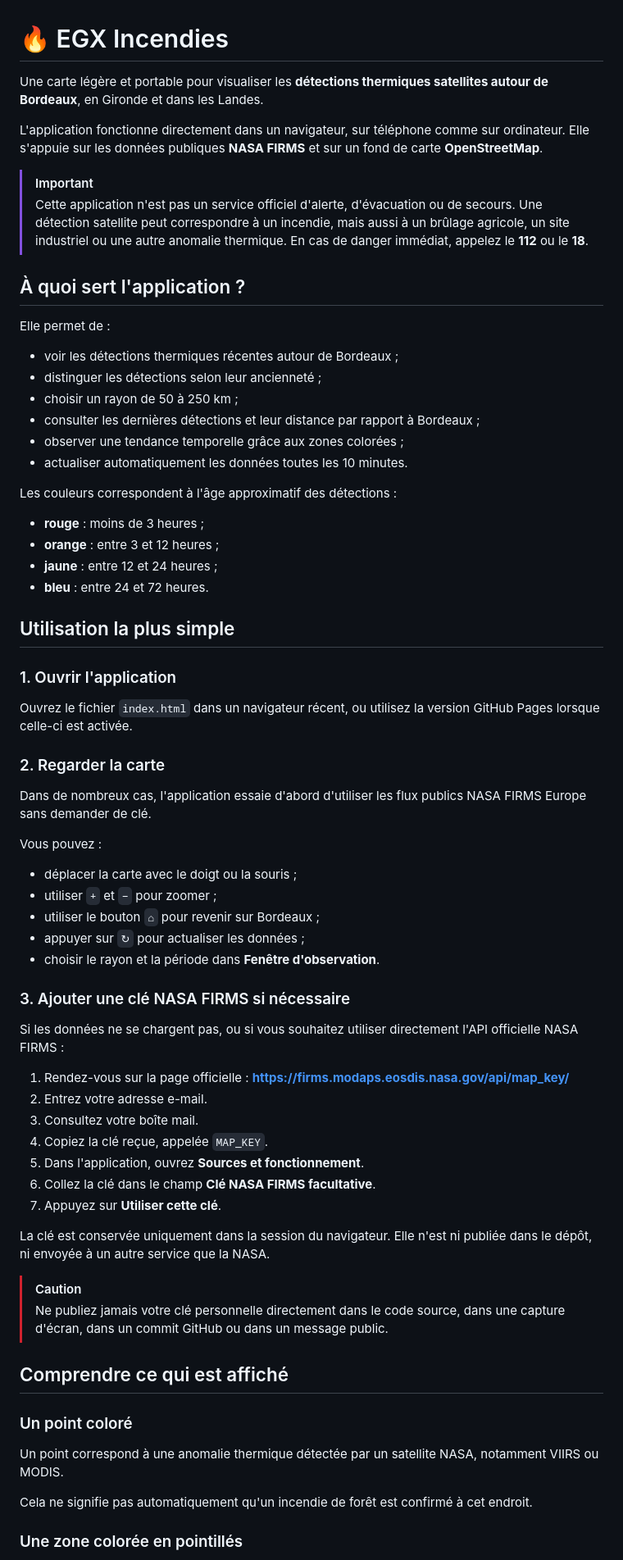
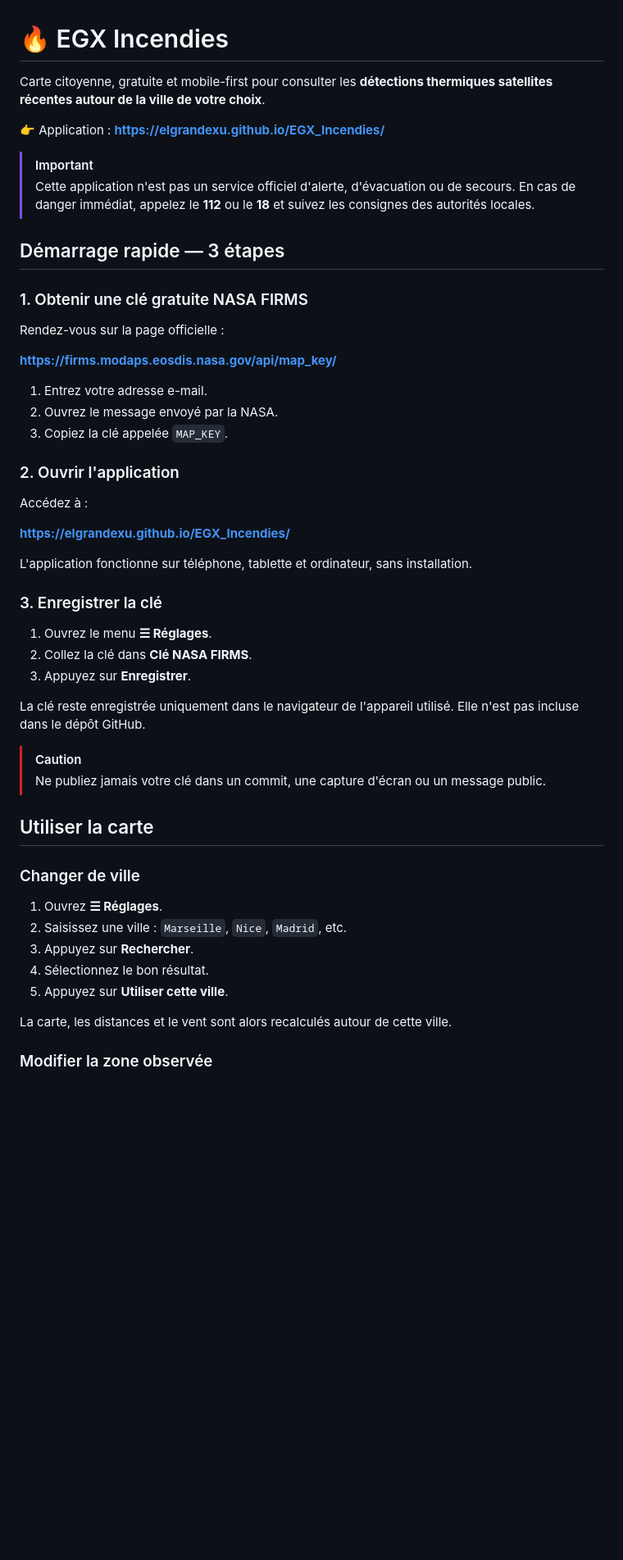
Before and after one commit to ElGrandeXu/EGX_Incendies, a Markdown page: README.md, the part around one of its changes. Shown at 82% size. Drawn GitHub-style; blank space fills up the shorter version.

```diff
--- a/README.md
+++ b/README.md
@@ -1,73 +1,54 @@
 # 🔥 EGX Incendies
 
-Une carte légère et portable pour visualiser les **détections thermiques satellites autour de Bordeaux**, en Gironde et dans les Landes.
+Carte citoyenne, gratuite et mobile-first pour consulter les **détections thermiques satellites récentes autour de la ville de votre choix**.
 
-L'application fonctionne directement dans un navigateur, sur téléphone comme sur ordinateur. Elle s'appuie sur les données publiques **NASA FIRMS** et sur un fond de carte **OpenStreetMap**.
+👉 Application : **https://elgrandexu.github.io/EGX_Incendies/**
 
 > [!IMPORTANT]
-> Cette application n'est pas un service officiel d'alerte, d'évacuation ou de secours. Une détection satellite peut correspondre à un incendie, mais aussi à un brûlage agricole, un site industriel ou une autre anomalie thermique. En cas de danger immédiat, appelez le **112** ou le **18**.
+> Cette application n'est pas un service officiel d'alerte, d'évacuation ou de secours. En cas de danger immédiat, appelez le **112** ou le **18** et suivez les consignes des autorités locales.
 
-## À quoi sert l'application ?
+## Démarrage rapide — 3 étapes
 
-Elle permet de :
+### 1. Obtenir une clé gratuite NASA FIRMS
 
-- voir les détections thermiques récentes autour de Bordeaux ;
-- distinguer les détections selon leur ancienneté ;
-- choisir un rayon de 50 à 250 km ;
-- consulter les dernières détections et leur distance par rapport à Bordeaux ;
-- observer une tendance temporelle grâce aux zones colorées ;
-- actualiser automatiquement les données toutes les 10 minutes.
+Rendez-vous sur la page officielle :
 
-Les couleurs correspondent à l'âge approximatif des détections :
+**https://firms.modaps.eosdis.nasa.gov/api/map_key/**
 
-- **rouge** : moins de 3 heures ;
-- **orange** : entre 3 et 12 heures ;
-- **jaune** : entre 12 et 24 heures ;
-- **bleu** : entre 24 et 72 heures.
+1. Entrez votre adresse e-mail.
+2. Ouvrez le message envoyé par la NASA.
+3. Copiez la clé appelée `MAP_KEY`.
 
-## Utilisation la plus simple
+### 2. Ouvrir l'application
 
-### 1. Ouvrir l'application
+Accédez à :
 
-Ouvrez le fichier `index.html` dans un navigateur récent, ou utilisez la version GitHub Pages lorsque celle-ci est activée.
+**https://elgrandexu.github.io/EGX_Incendies/**
 
-### 2. Regarder la carte
+L'application fonctionne sur téléphone, tablette et ordinateur, sans installation.
 
-Dans de nombreux cas, l'application essaie d'abord d'utiliser les flux publics NASA FIRMS Europe sans demander de clé.
+### 3. Enregistrer la clé
 
-Vous pouvez :
+1. Ouvrez le menu **☰ Réglages**.
+2. Collez la clé dans **Clé NASA FIRMS**.
+3. Appuyez sur **Enregistrer**.
 
-- déplacer la carte avec le doigt ou la souris ;
-- utiliser `+` et `−` pour zoomer ;
-- utiliser le bouton `⌂` pour revenir sur Bordeaux ;
-- appuyer sur `↻` pour actualiser les données ;
-- choisir le rayon et la période dans **Fenêtre d'observation**.
-
-### 3. Ajouter une clé NASA FIRMS si nécessaire
-
-Si les données ne se chargent pas, ou si vous souhaitez utiliser directement l'API officielle NASA FIRMS :
-
-1. Rendez-vous sur la page officielle :
-   **https://firms.modaps.eosdis.nasa.gov/api/map_key/**
-2. Entrez votre adresse e-mail.
-3. Consultez votre boîte mail.
-4. Copiez la clé reçue, appelée `MAP_KEY`.
-5. Dans l'application, ouvrez **Sources et fonctionnement**.
-6. Collez la clé dans le champ **Clé NASA FIRMS facultative**.
-7. Appuyez sur **Utiliser cette clé**.
-
-La clé est conservée uniquement dans la session du navigateur. Elle n'est ni publiée dans le dépôt, ni envoyée à un autre service que la NASA.
+La clé reste enregistrée uniquement dans le navigateur de l'appareil utilisé. Elle n'est pas incluse dans le dépôt GitHub.
 
 > [!CAUTION]
-> Ne publiez jamais votre clé personnelle directement dans le code source, dans une capture d'écran, dans un commit GitHub ou dans un message public.
+> Ne publiez jamais votre clé dans un commit, une capture d'écran ou un message public.
 
-## Comprendre ce qui est affiché
+## Utiliser la carte
 
-### Un point coloré
+### Changer de ville
 
-Un point correspond à une anomalie thermique détectée par un satellite NASA, notamment VIIRS ou MODIS.
+1. Ouvrez **☰ Réglages**.
+2. Saisissez une ville : `Marseille`, `Nice`, `Madrid`, etc.
+3. Appuyez sur **Rechercher**.
+4. Sélectionnez le bon résultat.
+5. Appuyez sur **Utiliser cette ville**.
 
-Cela ne signifie pas automatiquement qu'un incendie de forêt est confirmé à cet endroit.
+La carte, les distances et le vent sont alors recalculés autour de cette ville.
 
-### Une zone colorée en pointillés
+### Modifier la zone observée
 
```
Also changed, not shown: other parts of README.md (+82 -59 lines).
